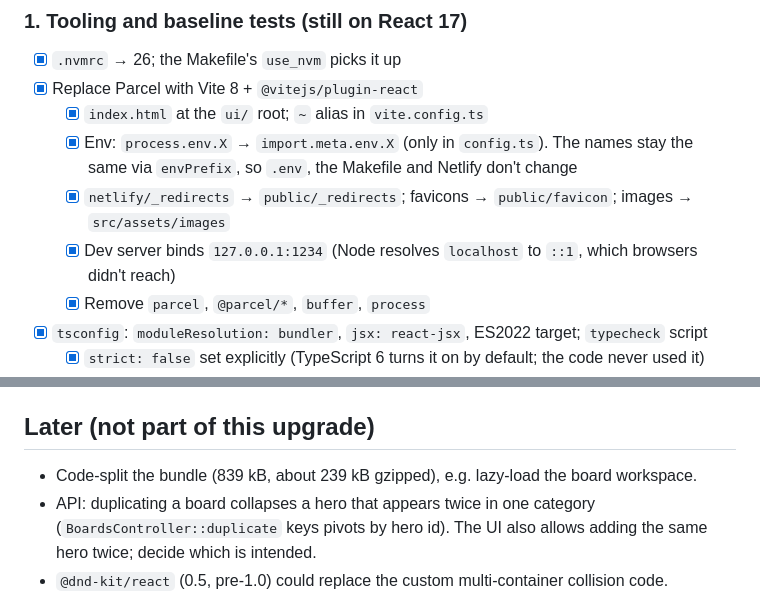
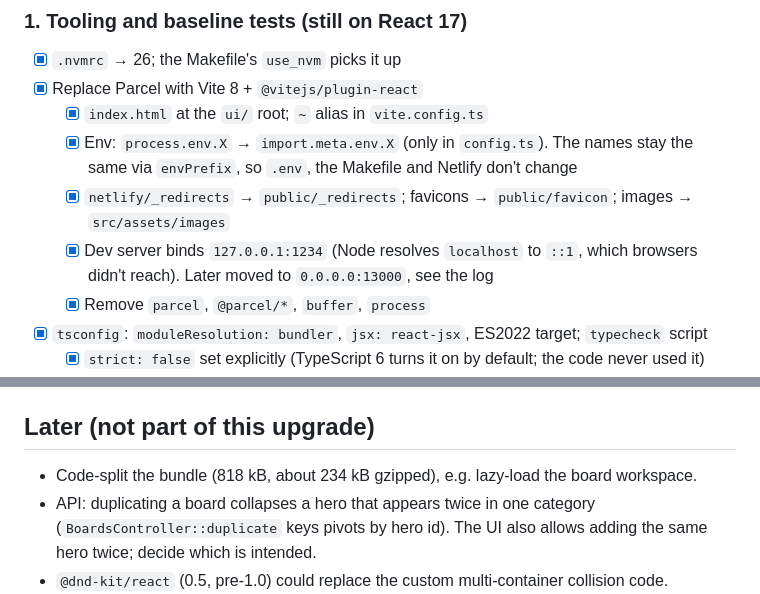
Before and after one commit to srph/smarf, a Markdown page: ui/UPGRADE.md, 2 parts joined by grey strips. Rendered like a GitHub page.

```diff
--- a/ui/UPGRADE.md
+++ b/ui/UPGRADE.md
@@ -53,7 +53,7 @@ Versions checked against npm on 2026-11-11.
   - [x] `index.html` at the `ui/` root; `~` alias in `vite.config.ts`
   - [x] Env: `process.env.X` → `import.meta.env.X` (only in `config.ts`). The names stay the same via `envPrefix`, so `.env`, the Makefile and Netlify don't change
   - [x] `netlify/_redirects` → `public/_redirects`; favicons → `public/favicon`; images → `src/assets/images`
-  - [x] Dev server binds `127.0.0.1:1234` (Node resolves `localhost` to `::1`, which browsers didn't reach)
+  - [x] Dev server binds `127.0.0.1:1234` (Node resolves `localhost` to `::1`, which browsers didn't reach). Later moved to `0.0.0.0:13000`, see the log
   - [x] Remove `parcel`, `@parcel/*`, `buffer`, `process`
 - [x] `tsconfig`: `moduleResolution: bundler`, `jsx: react-jsx`, ES2022 target; `typecheck` script
   - [x] `strict: false` set explicitly (TypeScript 6 turns it on by default; the code never used it)
@@ -130,7 +133,7 @@ Versions checked against npm on 2026-11-11.
 
 ## Later (not part of this upgrade)
 
-- Code-split the bundle (839 kB, about 239 kB gzipped), e.g. lazy-load the board workspace.
+- Code-split the bundle (818 kB, about 234 kB gzipped), e.g. lazy-load the board workspace.
 - API: duplicating a board collapses a hero that appears twice in one category (`BoardsController::duplicate` keys pivots by hero id). The UI also allows adding the same hero twice; decide which is intended.
 - `@dnd-kit/react` (0.5, pre-1.0) could replace the custom multi-container collision code.
 - Replace styled-components (it's in maintenance mode).
```
Also changed, not shown: other parts of ui/UPGRADE.md (+7 -3 lines).
